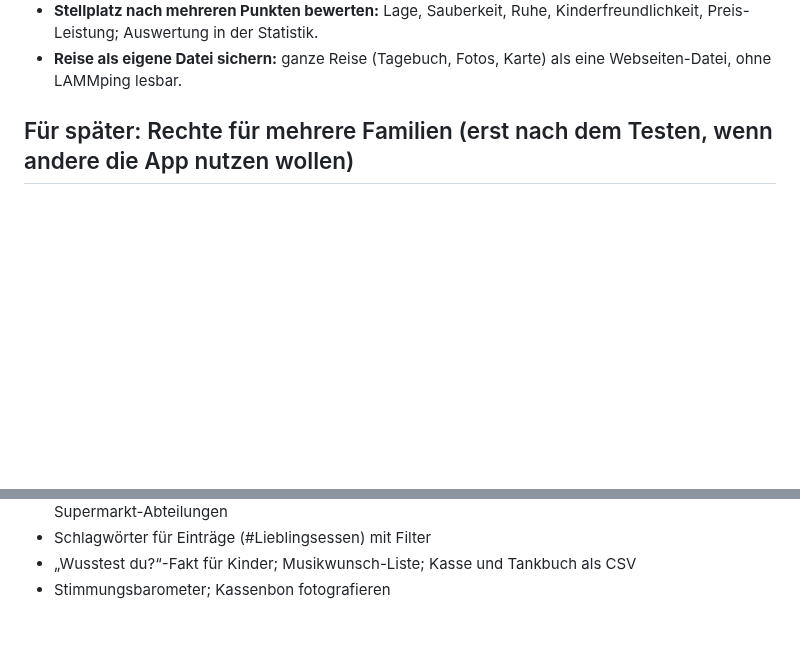
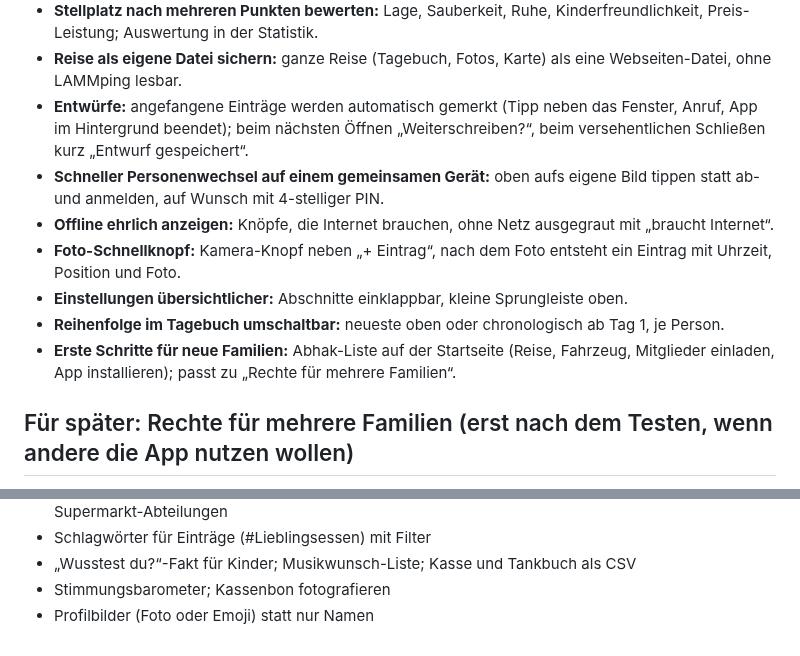
Before and after one commit to tobilamm-ctrl/empty, a Markdown page: camper-app/IDEEN.md, 2 parts joined by grey strips. Rendered like a GitHub page; blank space fills up the shorter version.

Commit message:
IDEEN: Entwürfe, Personenwechsel, Offline-Anzeige, Foto-Schnellknopf u. a. vorgemerkt
Co-Authored-By: Claude Opus 5.5 <noreply@anthropic.com>
Claude-Session: https://claude.ai/code/session_01MzRfWyjamyiu9F2Dg7jYc5

```diff
--- a/camper-app/IDEEN.md
+++ b/camper-app/IDEEN.md
@@ -93,6 +93,15 @@ Ideen, die die Familie ausgewählt hat und die später umgesetzt werden sollen.
 - **Kontakt zum Campingplatz:** Telefon, Website und Rezeptionszeiten aus OpenStreetMap beim Stellplatz-Eintrag, direkt anrufen.
 - **Stellplatz nach mehreren Punkten bewerten:** Lage, Sauberkeit, Ruhe, Kinderfreundlichkeit, Preis-Leistung; Auswertung in der Statistik.
 - **Reise als eigene Datei sichern:** ganze Reise (Tagebuch, Fotos, Karte) als eine Webseiten-Datei, ohne LAMMping lesbar.
+- **Entwürfe:** angefangene Einträge werden automatisch gemerkt (Tipp neben das Fenster, Anruf, App im Hintergrund beendet);
+  beim nächsten Öffnen „Weiterschreiben?“, beim versehentlichen Schließen kurz „Entwurf gespeichert“.
+- **Schneller Personenwechsel auf einem gemeinsamen Gerät:** oben aufs eigene Bild tippen statt ab- und anmelden, auf Wunsch mit 4-stelliger PIN.
+- **Offline ehrlich anzeigen:** Knöpfe, die Internet brauchen, ohne Netz ausgegraut mit „braucht Internet“.
+- **Foto-Schnellknopf:** Kamera-Knopf neben „+ Eintrag“, nach dem Foto entsteht ein Eintrag mit Uhrzeit, Position und Foto.
+- **Einstellungen übersichtlicher:** Abschnitte einklappbar, kleine Sprungleiste oben.
+- **Reihenfolge im Tagebuch umschaltbar:** neueste oben oder chronologisch ab Tag 1, je Person.
+- **Erste Schritte für neue Familien:** Abhak-Liste auf der Startseite (Reise, Fahrzeug, Mitglieder einladen, App installieren);
+  passt zu „Rechte für mehrere Familien“.
 
 ## Für später: Rechte für mehrere Familien (erst nach dem Testen, wenn andere die App nutzen wollen)
 
@@ -155,3 +164,4 @@ Wunsch: Tobi ist Super-Admin; andere Familienmitglieder können eigene Crews (Ur
 - Schlagwörter für Einträge (#Lieblingsessen) mit Filter
 - „Wusstest du?“-Fakt für Kinder; Musikwunsch-Liste; Kasse und Tankbuch als CSV
 - Stimmungsbarometer; Kassenbon fotografieren
+- Profilbilder (Foto oder Emoji) statt nur Namen
```
